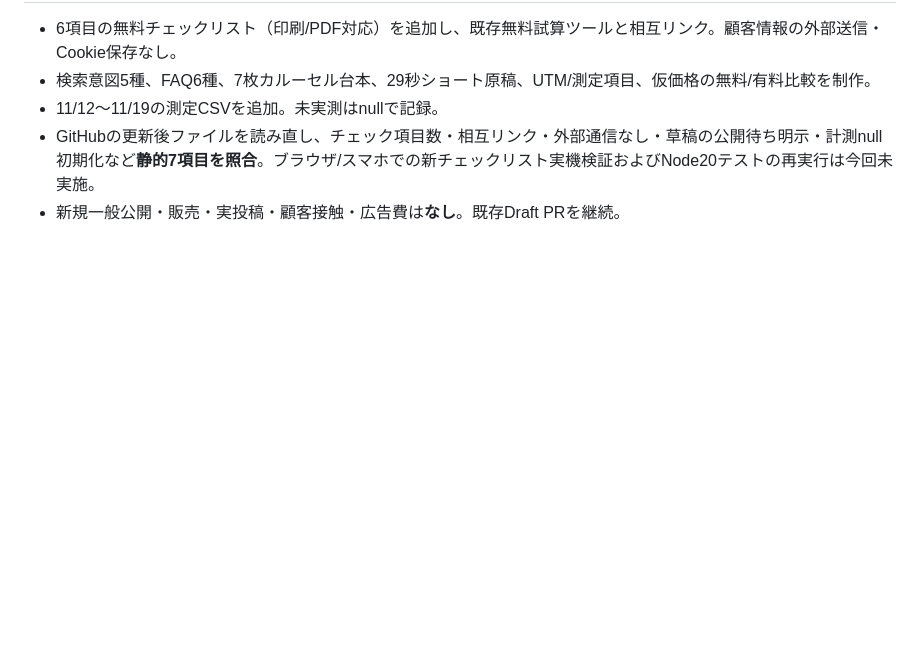
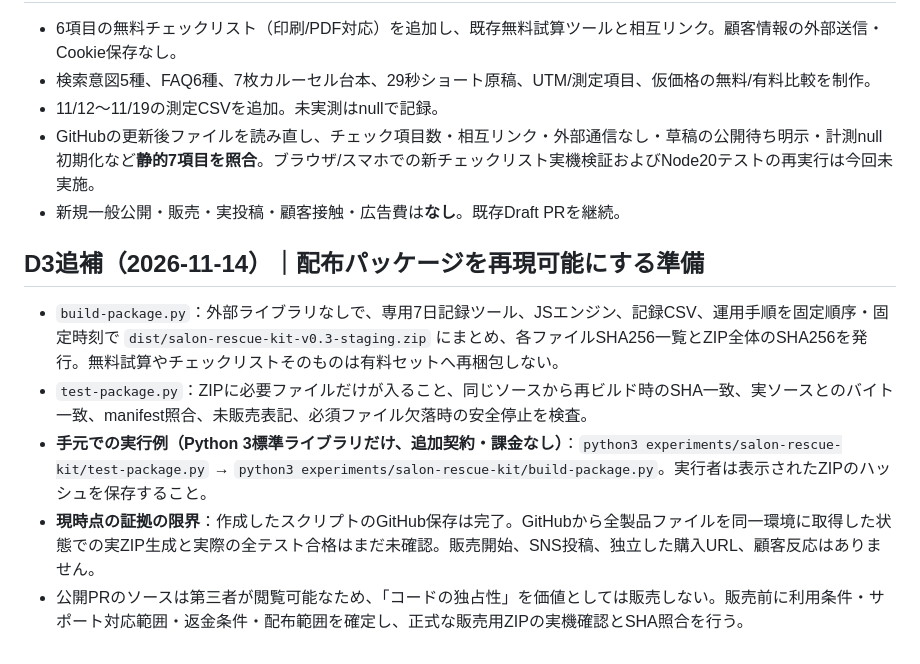
Before and after one commit to 10131010-star/michishirube-lab, a Markdown page: experiments/salon-rescue-kit/README.md, the part around the change. Drawn GitHub-style; blank space fills up the shorter version.

Commit message:
Document reproducible ZIP packaging and explicit unreleased acceptance gate

```diff
--- a/experiments/salon-rescue-kit/README.md
+++ b/experiments/salon-rescue-kit/README.md
@@ -61,3 +61,10 @@ D7 2026-11-19：継続/改善/撤退判定
 - 11/12〜11/19の測定CSVを追加。未実測はnullで記録。
 - GitHubの更新後ファイルを読み直し、チェック項目数・相互リンク・外部通信なし・草稿の公開待ち明示・計測null初期化など**静的7項目を照合**。ブラウザ/スマホでの新チェックリスト実機検証およびNode20テストの再実行は今回未実施。
 - 新規一般公開・販売・実投稿・顧客接触・広告費は**なし**。既存Draft PRを継続。
+
+## D3追補（2026-11-14）｜配布パッケージを再現可能にする準備
+- `build-package.py`：外部ライブラリなしで、専用7日記録ツール、JSエンジン、記録CSV、運用手順を固定順序・固定時刻で `dist/salon-rescue-kit-v0.3-staging.zip` にまとめ、各ファイルSHA256一覧とZIP全体のSHA256を発行。無料試算やチェックリストそのものは有料セットへ再梱包しない。
+- `test-package.py`：ZIPに必要ファイルだけが入ること、同じソースから再ビルド時のSHA一致、実ソースとのバイト一致、manifest照合、未販売表記、必須ファイル欠落時の安全停止を検査。
+- **手元での実行例（Python 3標準ライブラリだけ、追加契約・課金なし）**：`python3 experiments/salon-rescue-kit/test-package.py` → `python3 experiments/salon-rescue-kit/build-package.py`。実行者は表示されたZIPのハッシュを保存すること。
+- **現時点の証拠の限界**：作成したスクリプトのGitHub保存は完了。GitHubから全製品ファイルを同一環境に取得した状態での実ZIP生成と実際の全テスト合格はまだ未確認。販売開始、SNS投稿、独立した購入URL、顧客反応はありません。
+- 公開PRのソースは第三者が閲覧可能なため、「コードの独占性」を価値としては販売しない。販売前に利用条件・サポート対応範囲・返金条件・配布範囲を確定し、正式な販売用ZIPの実機確認とSHA照合を行う。
```
